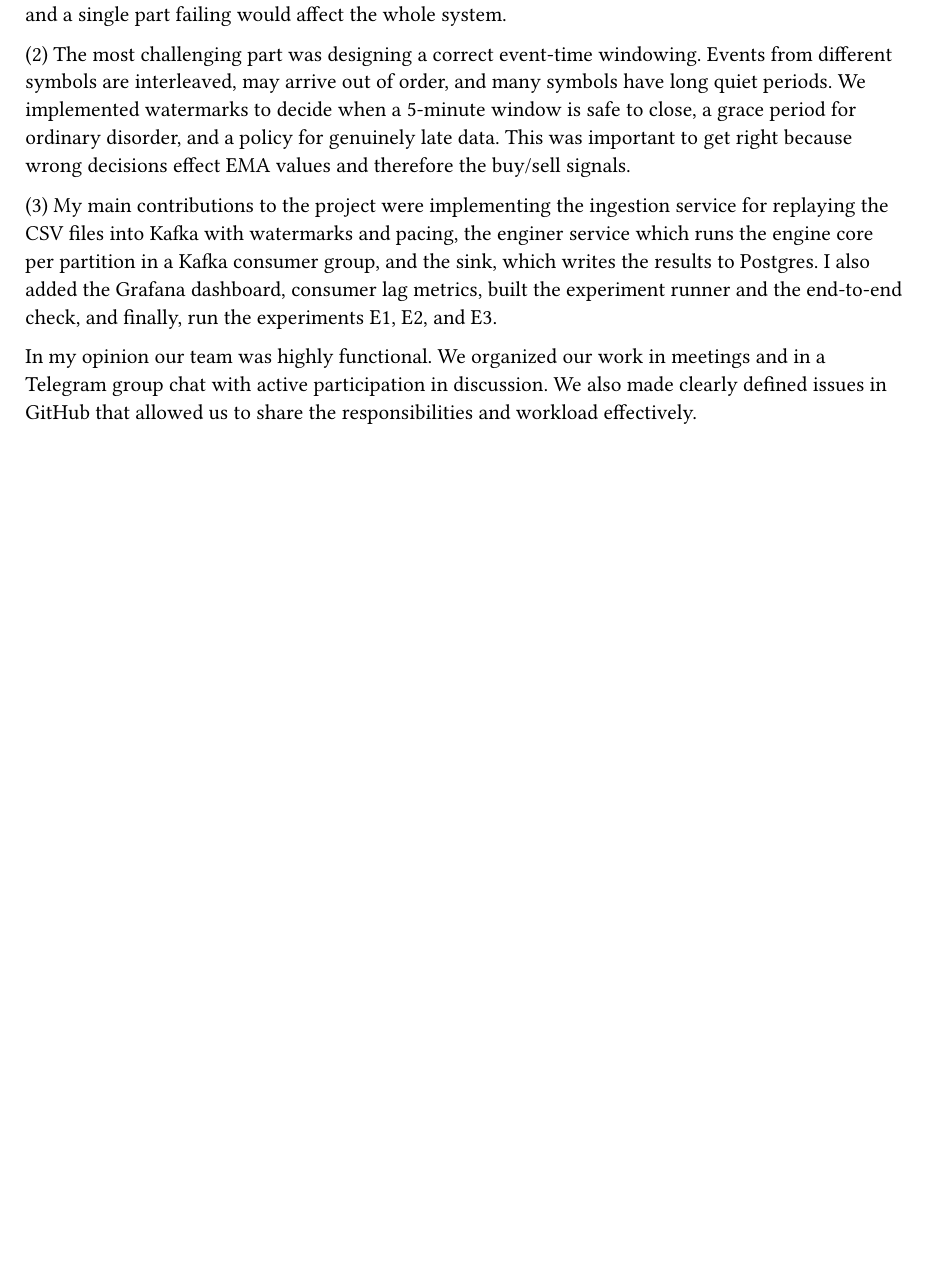
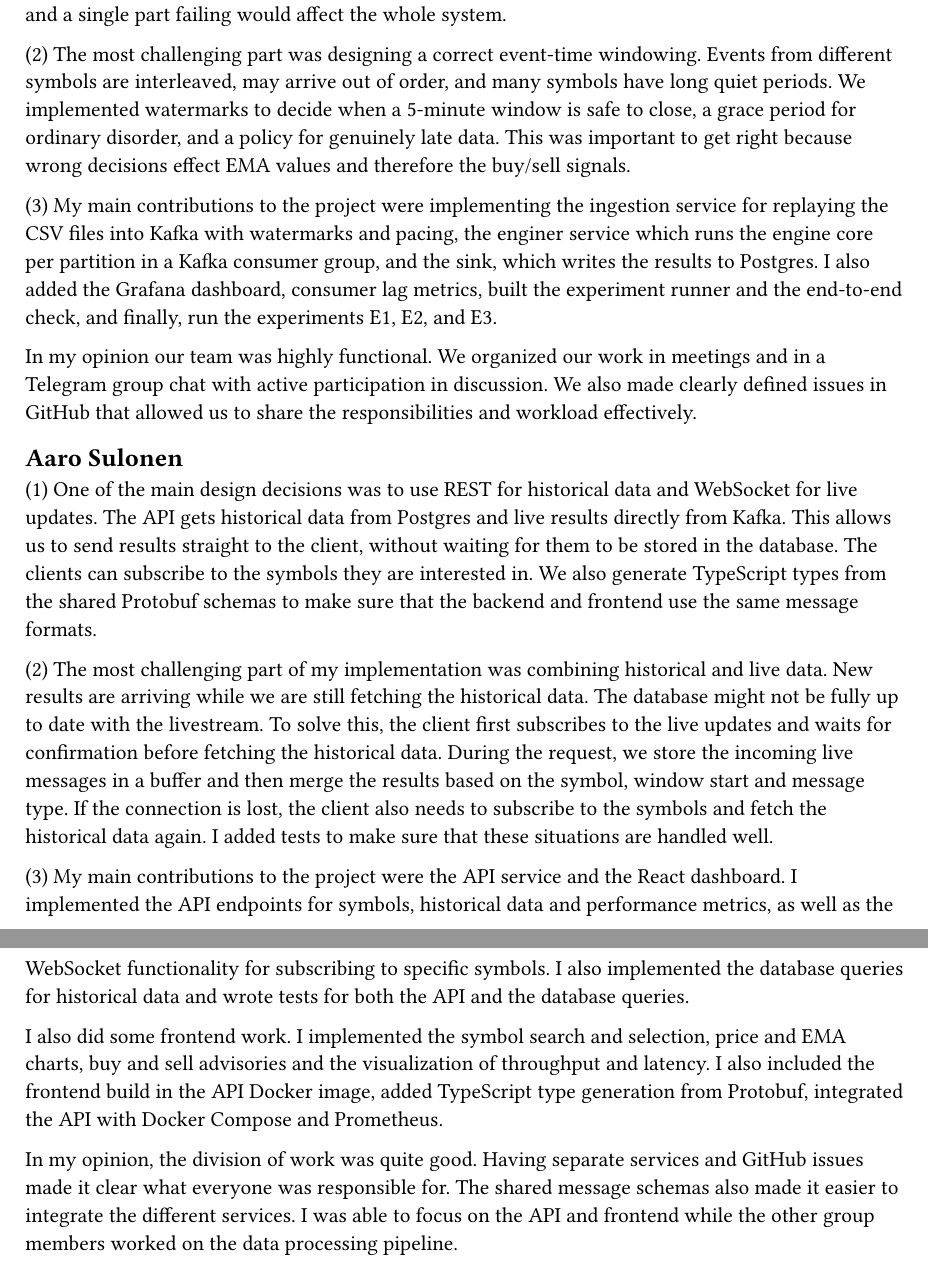
Before and after one commit to onurminen/breakout, a Typst document (report/contributions.typ): part of the page before the commit and two parts of pages 1 and 2 of 2 after it, the two joined at a grey line, cut so that both start at the same text, the shorter picture padded with empty space. Compiled offline with Typst 0.15.

Commit message:
docs(report): add contributions and first version of conclusion

```diff
--- a/report/contributions.typ
+++ b/report/contributions.typ
@@ -39,3 +39,41 @@ in meetings and in a Telegram group chat with active
 participation in discussion. We also made clearly defined issues
 in GitHub that allowed us to share the responsibilities and workload
 effectively.
+
+== Aaro Sulonen <subsec:aaro>
+
+(1) One of the main design decisions was to use REST for historical data and
+WebSocket for live updates. The API gets historical data from Postgres and live
+results directly from Kafka. This allows us to send results straight to the client,
+without waiting for them to be stored in the database. The clients can
+subscribe to the symbols they are interested in. We also generate TypeScript
+types from the shared Protobuf schemas to make sure that the backend and
+frontend use the same message formats.
+
+(2) The most challenging part of my implementation was combining historical and
+live data. New results are arriving while we are still fetching the historical data.
+The database might not be fully up to date with the livestream. To solve
+this, the client first subscribes to the live updates and waits for confirmation
+before fetching the historical data. During the request, we store the incoming
+live messages in a buffer and then merge the results based on the symbol, window
+start and message type. If the connection is lost, the client also needs to
+subscribe to the symbols and fetch the historical data again. I added tests to
+make sure that these situations are handled well.
+
+(3) My main contributions to the project were the API service and the React
+dashboard. I implemented the API endpoints for symbols, historical data and
+performance metrics, as well as the WebSocket functionality for subscribing to
+specific symbols. I also implemented the database queries for historical data
+and wrote tests for both the API and the database queries.
+
+I also did some frontend work. I implemented the symbol search and selection, price and
+EMA charts, buy and sell advisories and the visualization of throughput and
+latency. I also included the frontend build in the API Docker image, added
+TypeScript type generation from Protobuf, integrated the API with Docker Compose
+and Prometheus.
+
+In my opinion, the division of work was quite good. Having separate services and
+GitHub issues made it clear what everyone was responsible for. The shared
+message schemas also made it easier to integrate the different services. I was
+able to focus on the API and frontend while the other group members worked on
+the data processing pipeline.
```
Also changed, not shown: report/conclusion.typ (+23 -0 lines).
